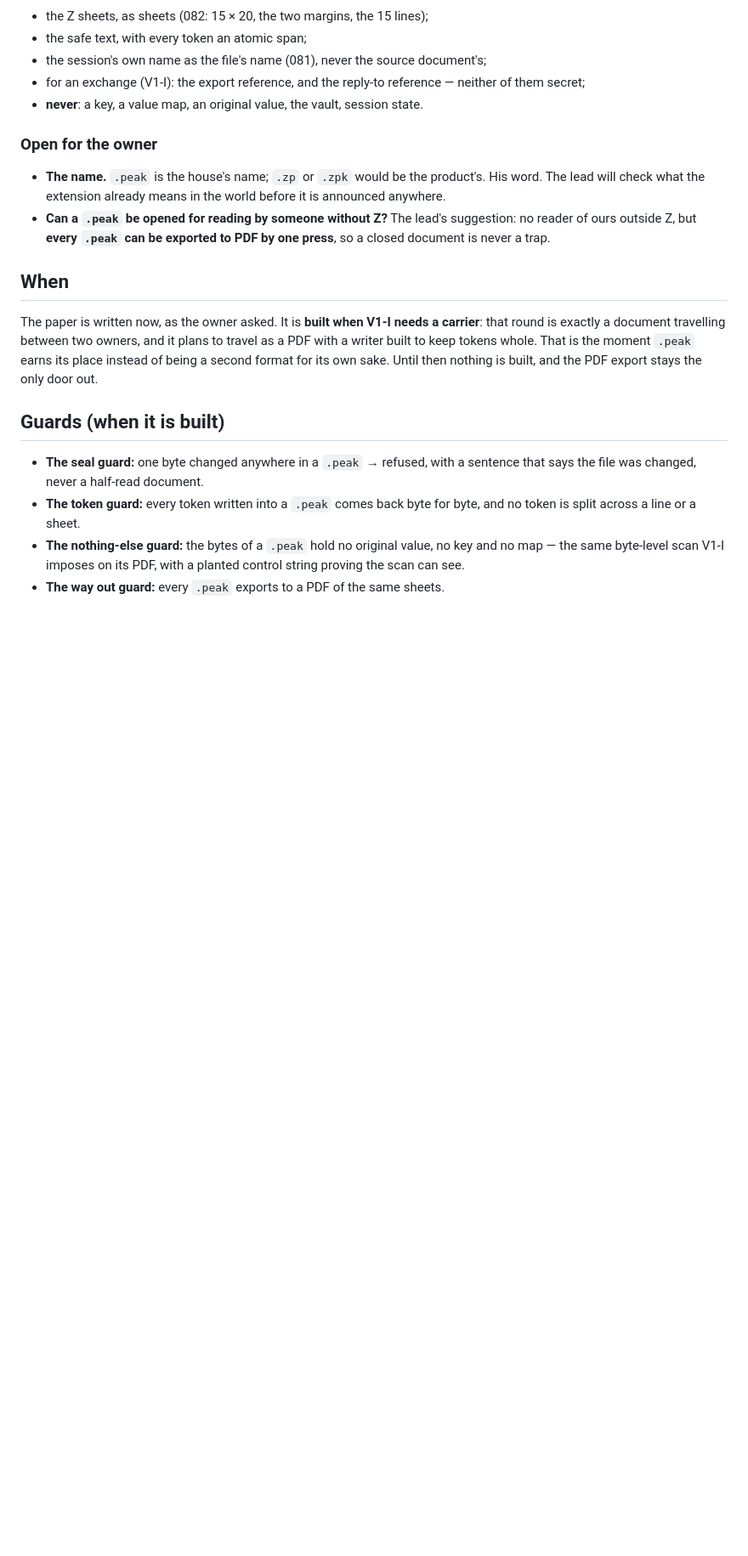
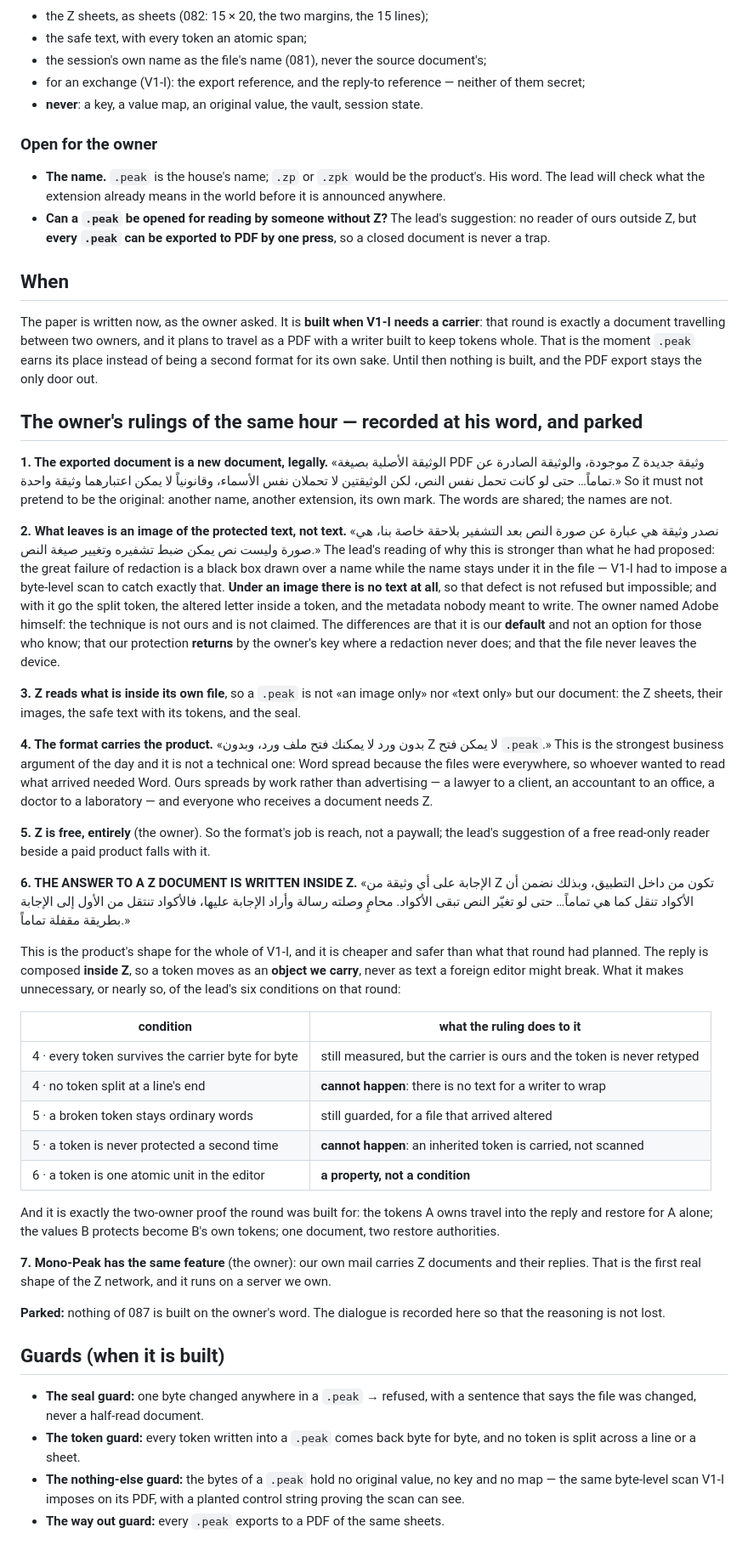
Before and after one commit to YourVoicesApp/z-privacy, a Markdown page: docs/TASKS/087_a_closed_document_of_our_own.md, the part around the change. Shown at 85% size. GitHub-like rendering; blank space fills up the shorter version.

Commit message:
087: the owner's rulings recorded — a new document legally, an image not text, the format carries the product, Z is free, and the answer is written inside Z
The sixth ruling is V1-I's product shape: the reply is composed inside Z, so a
token moves as an object we carry and never as text a foreign editor might
break. Most of the lead's token-integrity conditions on that round become
properties rather than conditions. Mono-Peak mail gets the same feature.
Parked: nothing built.

Co-Authored-By: Claude Opus 5 <noreply@anthropic.com>
Claude-Session: https://claude.ai/code/session_01P6y197rJzLGdUKPj5Fx9BS

```diff
--- a/docs/TASKS/087_a_closed_document_of_our_own.md
+++ b/docs/TASKS/087_a_closed_document_of_our_own.md
@@ -43,6 +43,36 @@ That we can measure and guarantee: the file carries a seal over its own content,
 
 The paper is written now, as the owner asked. It is **built when V1-I needs a carrier**: that round is exactly a document travelling between two owners, and it plans to travel as a PDF with a writer built to keep tokens whole. That is the moment `.peak` earns its place instead of being a second format for its own sake. Until then nothing is built, and the PDF export stays the only door out.
 
+## The owner's rulings of the same hour — recorded at his word, and parked
+
+**1. The exported document is a new document, legally.** «الوثيقة الأصلية بصيغة PDF موجودة، والوثيقة الصادرة عن Z وثيقة جديدة تماماً… حتى لو كانت تحمل نفس النص، لكن الوثيقتين لا تحملان نفس الأسماء، وقانونياً لا يمكن اعتبارهما وثيقة واحدة.» So it must not pretend to be the original: another name, another extension, its own mark. The words are shared; the names are not.
+
+**2. What leaves is an image of the protected text, not text.** «نصدر وثيقة هي عبارة عن صورة النص بعد التشفير بلاحقة خاصة بنا، هي صورة وليست نص يمكن ضبط تشفيره وتغيير صيغة النص.» The lead's reading of why this is stronger than what he had proposed: the great failure of redaction is a black box drawn over a name while the name stays under it in the file — V1-I had to impose a byte-level scan to catch exactly that. **Under an image there is no text at all**, so that defect is not refused but impossible; and with it go the split token, the altered letter inside a token, and the metadata nobody meant to write. The owner named Adobe himself: the technique is not ours and is not claimed. The differences are that it is our **default** and not an option for those who know; that our protection **returns** by the owner's key where a redaction never does; and that the file never leaves the device.
+
+**3. Z reads what is inside its own file**, so a `.peak` is not «an image only» nor «text only» but our document: the Z sheets, their images, the safe text with its tokens, and the seal.
+
+**4. The format carries the product.** «بدون ورد لا يمكنك فتح ملف ورد، وبدون Z لا يمكن فتح `.peak`.» This is the strongest business argument of the day and it is not a technical one: Word spread because the files were everywhere, so whoever wanted to read what arrived needed Word. Ours spreads by work rather than advertising — a lawyer to a client, an accountant to an office, a doctor to a laboratory — and everyone who receives a document needs Z.
+
+**5. Z is free, entirely** (the owner). So the format's job is reach, not a paywall; the lead's suggestion of a free read-only reader beside a paid product falls with it.
+
+**6. THE ANSWER TO A Z DOCUMENT IS WRITTEN INSIDE Z.** «الإجابة على أي وثيقة من Z تكون من داخل التطبيق، وبذلك نضمن أن الأكواد تنقل كما هي تماماً… حتى لو تغيّر النص تبقى الأكواد. محامٍ وصلته رسالة وأراد الإجابة عليها، فالأكواد تنتقل من الأول إلى الإجابة بطريقة مقفلة تماماً.»
+
+This is the product's shape for the whole of V1-I, and it is cheaper and safer than what that round had planned. The reply is composed **inside Z**, so a token moves as an **object we carry**, never as text a foreign editor might break. What it makes unnecessary, or nearly so, of the lead's six conditions on that round:
+
+| condition | what the ruling does to it |
+|---|---|
+| 4 · every token survives the carrier byte for byte | still measured, but the carrier is ours and the token is never retyped |
+| 4 · no token split at a line's end | **cannot happen**: there is no text for a writer to wrap |
+| 5 · a broken token stays ordinary words | still guarded, for a file that arrived altered |
+| 5 · a token is never protected a second time | **cannot happen**: an inherited token is carried, not scanned |
+| 6 · a token is one atomic unit in the editor | **a property, not a condition** |
+
+And it is exactly the two-owner proof the round was built for: the tokens A owns travel into the reply and restore for A alone; the values B protects become B's own tokens; one document, two restore authorities.
+
+**7. Mono-Peak has the same feature** (the owner): our own mail carries Z documents and their replies. That is the first real shape of the Z network, and it runs on a server we own.
+
+**Parked:** nothing of 087 is built on the owner's word. The dialogue is recorded here so that the reasoning is not lost.
+
 ## Guards (when it is built)
 
 - **The seal guard:** one byte changed anywhere in a `.peak` → refused, with a sentence that says the file was changed, never a half-read document.
```
